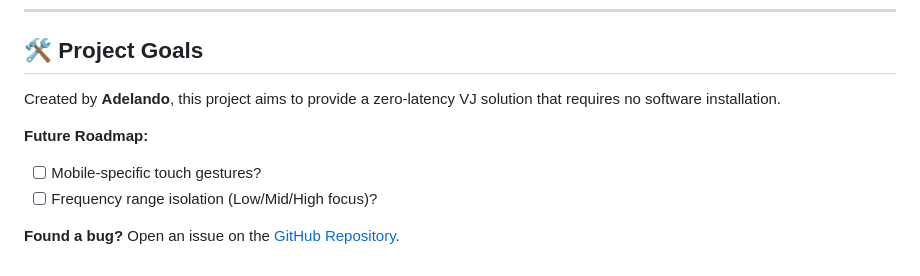
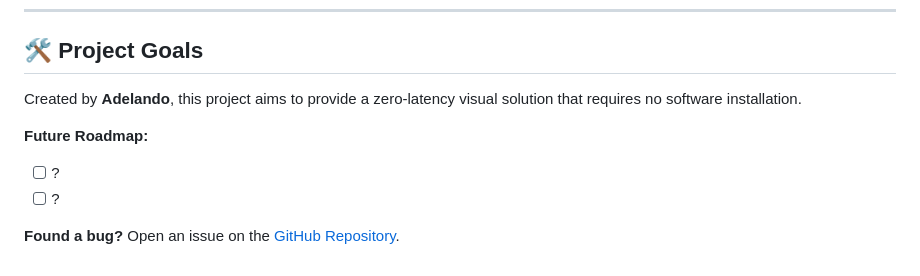
Before and after one commit to adelando/webpage-audio-visualizer, a Markdown page: README.md, the part around one of its changes. Rendered like a GitHub page.

```diff
--- a/README.md
+++ b/README.md
@@ -67,10 +76,10 @@ The visualizer is built for live performance. Use your keyboard for instant tran
 ---
 
 ## 🛠️ Project Goals
-Created by **Adelando**, this project aims to provide a zero-latency VJ solution that requires no software installation.
+Created by **Adelando**, this project aims to provide a zero-latency visual solution that requires no software installation.
 
 **Future Roadmap:**
-* [ ] Mobile-specific touch gestures?
-* [ ] Frequency range isolation (Low/Mid/High focus)?
+* [ ] ?
+* [ ] ?
 
 **Found a bug?** Open an issue on the [GitHub Repository](https://github.com/adelando/webpage-audio-visualizer).
```
Also changed, not shown: other parts of README.md (+39 -30 lines).
